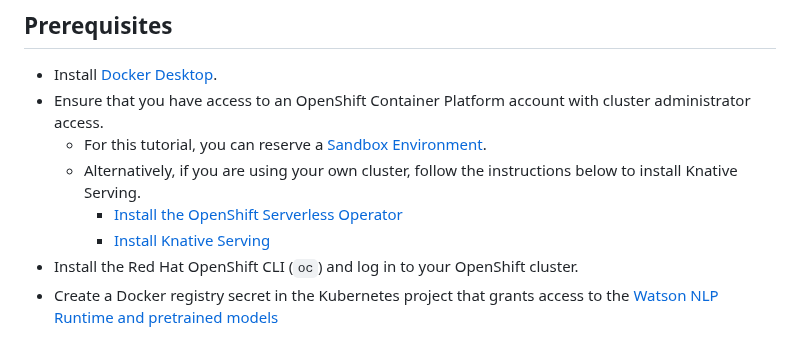
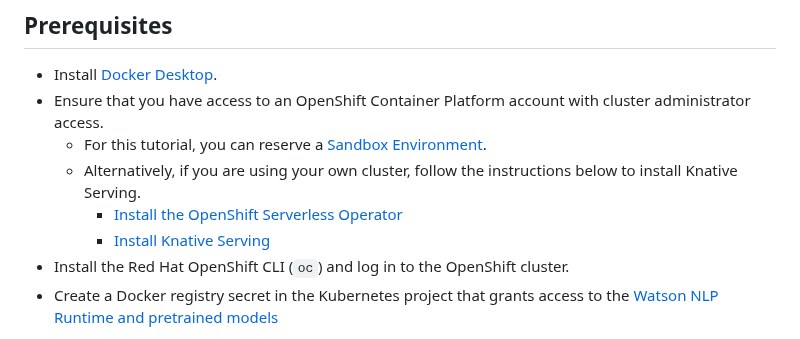
Before and after one commit to ibm-ecosystem-engineering/Watson-NLP, a Markdown page: MLOps/Watson-NLP-Knative/readme.md, the part around the change. GitHub-like rendering.

````diff
--- a/MLOps/Watson-NLP-Knative/readme.md
+++ b/MLOps/Watson-NLP-Knative/readme.md
@@ -16,7 +16,7 @@ Using approach allows for models to be kept in separate container images from th
   - Alternatively, if you are using your own cluster, follow the instructions below to install Knative Serving.
     - [Install the OpenShift Serverless Operator](https://docs.openshift.com/container-platform/4.10/serverless/install/install-serverless-operator.html)
     - [Install Knative Serving](https://docs.openshift.com/container-platform/4.10/serverless/install/installing-knative-serving.html)
-- Install the Red Hat OpenShift CLI (```oc```) and log in to your OpenShift cluster.
+- Install the Red Hat OpenShift CLI (```oc```) and log in to the OpenShift cluster.
 - Create a Docker registry secret in the Kubernetes project that grants access to the [Watson NLP Runtime and pretrained models](https://github.com/ibm-build-lab/Watson-NLP/blob/main/MLOps/access/README.md#kubernetes-and-openshift)
 
 **Tip:** Podman provides a Docker-compatible command-line front end. Unless otherwise noted, all of the Docker commands in this tutorial should work for Podman if you alias the Docker CLI with the shell command:
````
